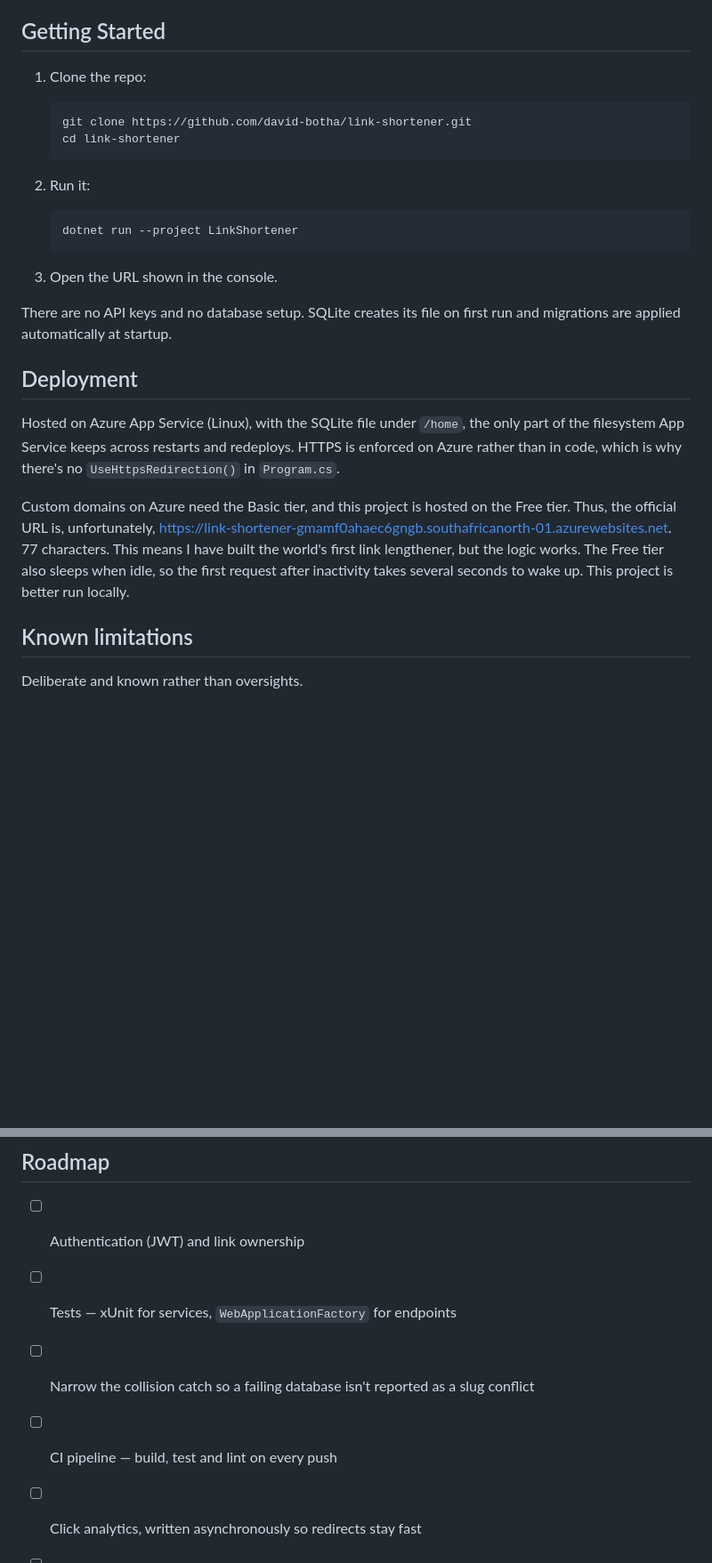
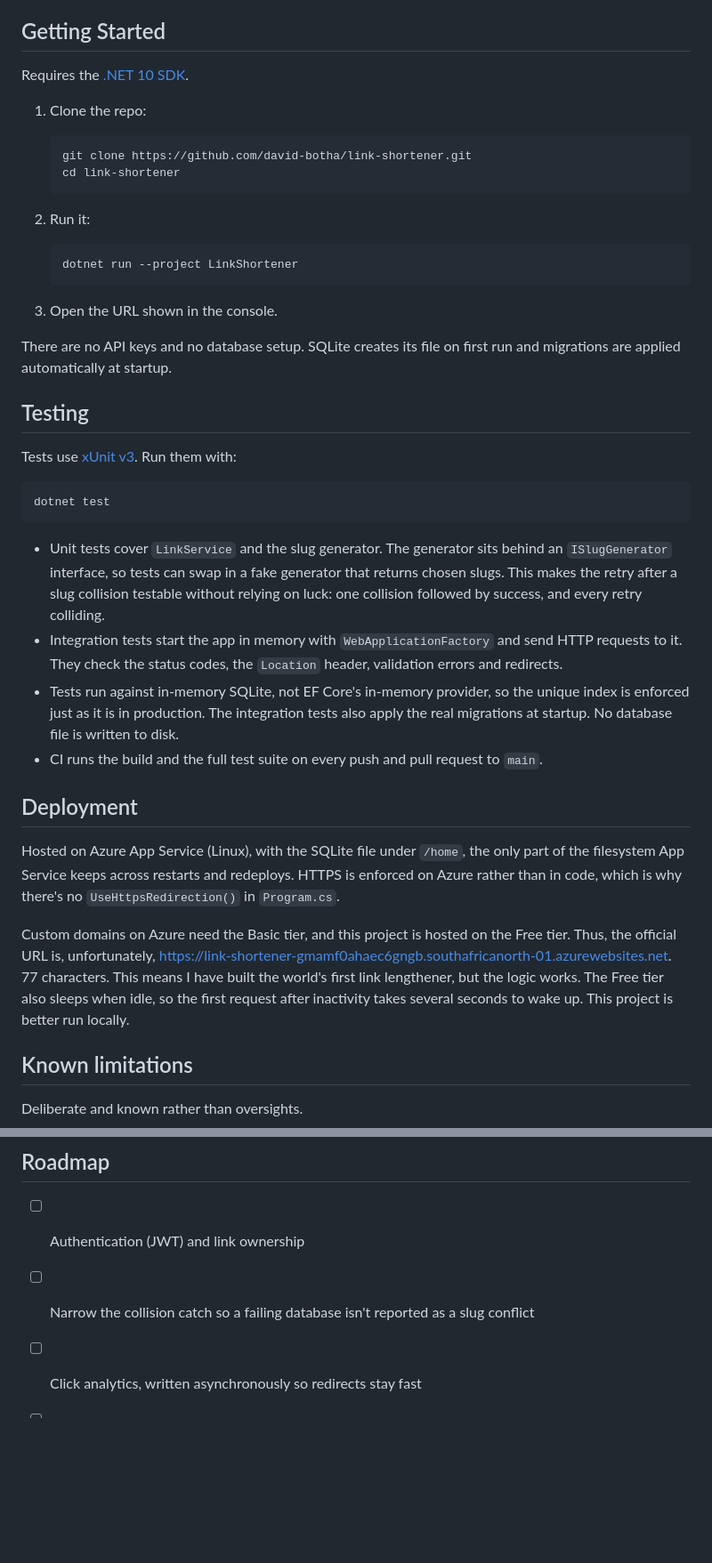
Before and after one commit to david-botha/link-shortener, a Markdown page: README.md, 2 parts joined by grey strips. Shown at 89% size. Rendered like a GitHub page; blank space fills up the shorter version.

Commit message:
docs: update README with unit test details

````diff
--- a/README.md
+++ b/README.md
@@ -29,22 +29,37 @@ slug back, and get redirected when you visit it.
 
 ## Getting Started
 
+Requires the [.NET 10 SDK](https://dotnet.microsoft.com/download).
+
 1. Clone the repo:
 
-   ```bash
-   git clone https://github.com/david-botha/link-shortener.git
-   cd link-shortener
-   ```
+    ```bash
+    git clone https://github.com/david-botha/link-shortener.git
+    cd link-shortener
+    ```
 
 2. Run it:
 
-   ```bash
-   dotnet run --project LinkShortener
-   ```
+    ```bash
+    dotnet run --project LinkShortener
+    ```
 
 3. Open the URL shown in the console.
 
 There are no API keys and no database setup. SQLite creates its file on first run and migrations are applied automatically at startup.
+
+## Testing
+
+Tests use [xUnit v3](https://xunit.net/). Run them with:
+
+```bash
+dotnet test
+```
+
+- Unit tests cover `LinkService` and the slug generator. The generator sits behind an `ISlugGenerator` interface, so tests can swap in a fake generator that returns chosen slugs. This makes the retry after a slug collision testable without relying on luck: one collision followed by success, and every retry colliding.
+- Integration tests start the app in memory with `WebApplicationFactory` and send HTTP requests to it. They check the status codes, the `Location` header, validation errors and redirects.
+- Tests run against in-memory SQLite, not EF Core's in-memory provider, so the unique index is enforced just as it is in production. The integration tests also apply the real migrations at startup. No database file is written to disk.
+- CI runs the build and the full test suite on every push and pull request to `main`.
 
 ## Deployment
 
@@ -54,8 +69,7 @@ HTTPS is enforced on Azure rather than in code, which is why there's no
 
 Custom domains on Azure need the Basic tier, and this project is hosted on the Free tier. Thus, the official
 URL is, unfortunately, https://link-shortener-gmamf0ahaec6gngb.southafricanorth-01.azurewebsites.net. 77 characters.
-This means I have built the world's first link lengthener, but the logic works. The Free tier also sleeps when idle, so
-the first request after inactivity takes several seconds to wake up. This project is better run locally.
+This means I have built the world's first link lengthener, but the logic works. The Free tier also sleeps when idle, so the first request after inactivity takes several seconds to wake up. This project is better run locally.
 
 ## Known limitations
 
@@ -70,9 +84,7 @@ Deliberate and known rather than oversights.
 ## Roadmap
 
 - [ ] Authentication (JWT) and link ownership
-- [ ] Tests — xUnit for services, `WebApplicationFactory` for endpoints
 - [ ] Narrow the collision catch so a failing database isn't reported as a slug conflict
-- [ ] CI pipeline — build, test and lint on every push
 - [ ] Click analytics, written asynchronously so redirects stay fast
 - [ ] In-memory caching on the redirect path
 - [ ] Rate limiting
````
Also changed, not shown: other parts of README.md (+1 -1 lines).
